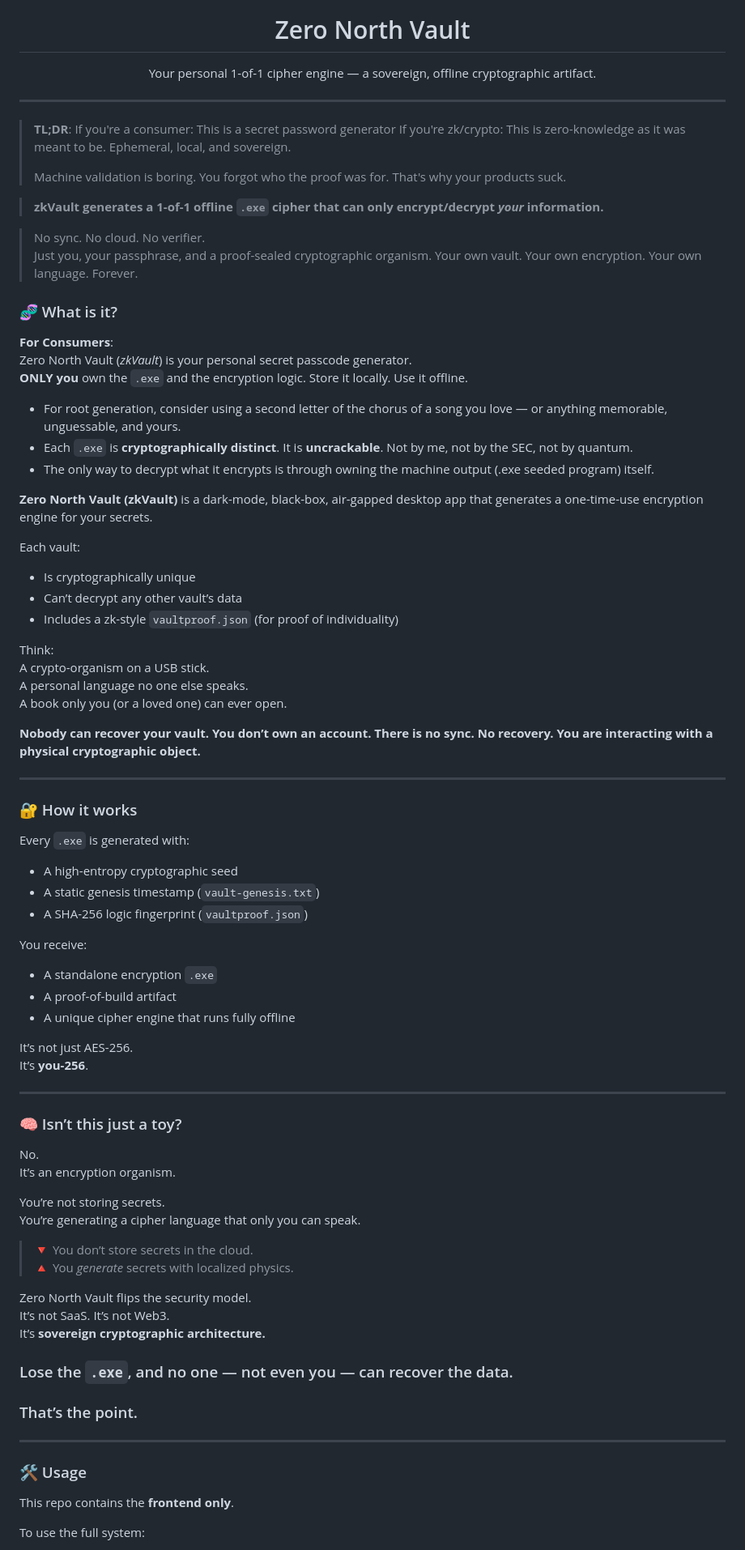
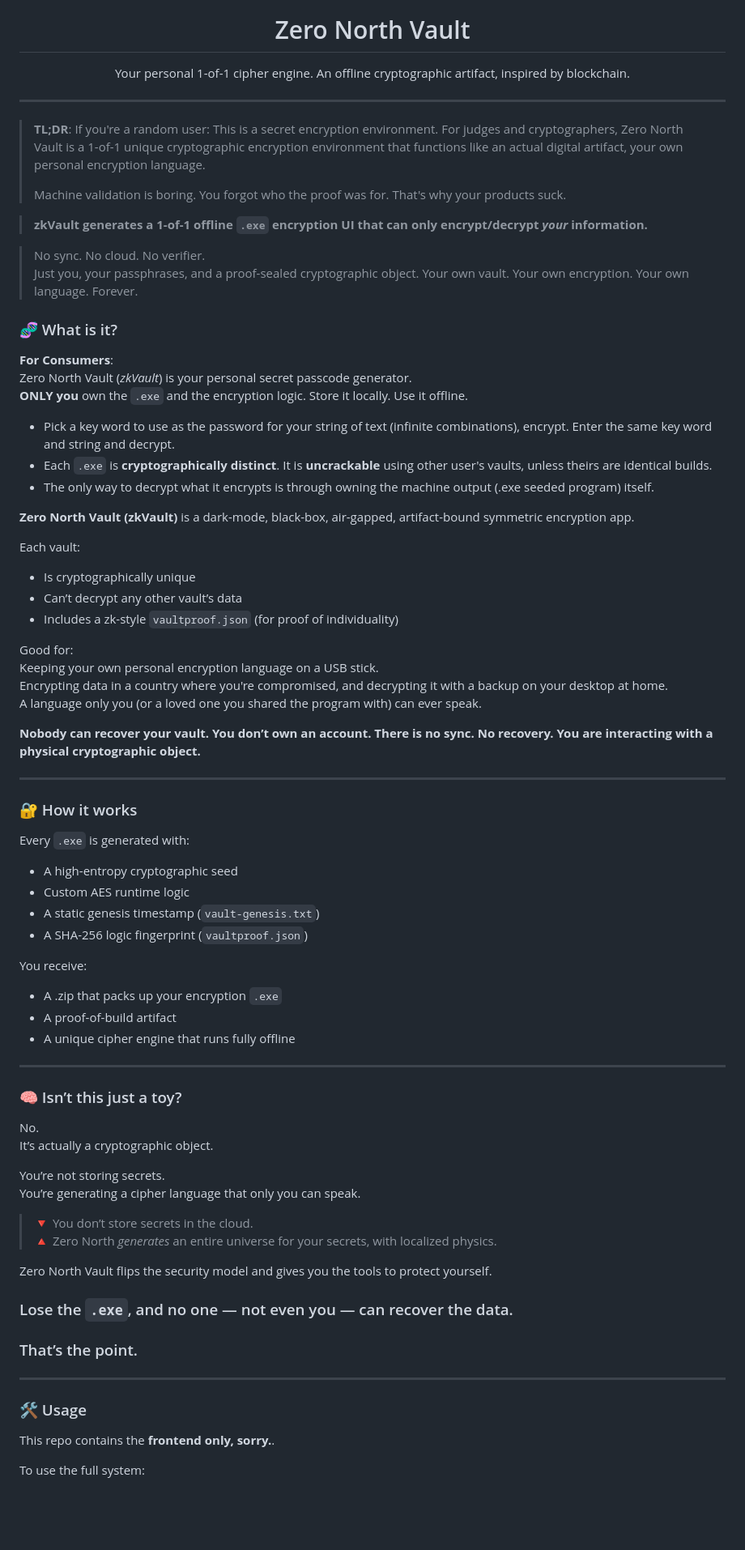
Before and after one commit to 0north-eth/zkVault, a Markdown page: README.md, the part around one of its changes. Shown at 81% size. Rendered like a GitHub page; blank space fills up the shorter version.

Commit message:
For real this time,

```diff
--- a/README.md
+++ b/README.md
@@ -5,21 +5,21 @@
 <h1 align="center">Zero North Vault</h1>
 
 <p align="center">
-  Your personal 1-of-1 cipher engine — a sovereign, offline cryptographic artifact.
+  Your personal 1-of-1 cipher engine. An offline cryptographic artifact, inspired by blockchain.
 </p>
 
 ---
 
 > **TL;DR**:
-> If you're a consumer: This is a secret password generator
-> If you're zk/crypto: This is zero-knowledge as it was meant to be. Ephemeral, local, and sovereign.
+> If you're a random user: This is a secret encryption environment.
+> For judges and cryptographers, Zero North Vault is a 1-of-1 unique cryptographic encryption environment that functions like an actual digital artifact, your own personal encryption language.
 >
 > Machine validation is boring. You forgot who the proof was for. That's why your products suck.
 
-> **zkVault generates a 1-of-1 offline `.exe` cipher that can only encrypt/decrypt *your* information.**
+> **zkVault generates a 1-of-1 offline `.exe` encryption UI that can only encrypt/decrypt *your* information.**
 
 > No sync. No cloud. No verifier.
-> Just you, your passphrase, and a proof-sealed cryptographic organism.
+> Just you, your passphrases, and a proof-sealed cryptographic object.
 > Your own vault. Your own encryption. Your own language. Forever.
 
 ### 🧬 What is it?
@@ -28,21 +28,21 @@
 Zero North Vault (*zkVault*) is your personal secret passcode generator.
 **ONLY you** own the `.exe` and the encryption logic. Store it locally. Use it offline.
 
-- For root generation, consider using a second letter of the chorus of a song you love — or anything memorable, unguessable, and yours.
-- Each `.exe` is **cryptographically distinct**. It is **uncrackable**. Not by me, not by the SEC, not by quantum.
+- Pick a key word to use as the password for your string of text (infinite combinations), encrypt. Enter the same key word and string and decrypt.
+- Each `.exe` is **cryptographically distinct**. It is **uncrackable** using other user's vaults, unless theirs are identical builds.
 - The only way to decrypt what it encrypts is through owning the machine output (.exe seeded program) itself.
 
-**Zero North Vault (zkVault)** is a dark-mode, black-box, air-gapped desktop app that generates a one-time-use encryption engine for your secrets.
+**Zero North Vault (zkVault)** is a dark-mode, black-box, air-gapped, artifact-bound symmetric encryption app.
 
 Each vault:
 - Is cryptographically unique
 - Can’t decrypt any other vault’s data
 - Includes a zk-style `vaultproof.json` (for proof of individuality)
 
-Think:
-A crypto-organism on a USB stick.
-A personal language no one else speaks.
-A book only you (or a loved one) can ever open.
+Good for:
+Keeping your own personal encryption language on a USB stick.
+Encrypting data in a country where you're compromised, and decrypting it with a backup on your desktop at home.
+A language only you (or a loved one you shared the program with) can ever speak.
 
 **Nobody can recover your vault. You don’t own an account. There is no sync. No recovery. You are interacting with a physical cryptographic object.**
 
@@ -53,34 +53,29 @@ A book only you (or a loved one) can ever open.
 Every `.exe` is generated with:
 
 - A high-entropy cryptographic seed
+- Custom AES runtime logic
 - A static genesis timestamp (`vault-genesis.txt`)
 - A SHA-256 logic fingerprint (`vaultproof.json`)
 
 You receive:
-- A standalone encryption `.exe`
+- A .zip that packs up your encryption `.exe`
 - A proof-of-build artifact
 - A unique cipher engine that runs fully offline
-
-It’s not just AES-256.
-It’s **you-256**.
-
 
 ---
 
 ### 🧠 Isn’t this just a toy?
 
 No.
-It’s an encryption organism.
+It’s actually a cryptographic object.
 
 You’re not storing secrets.
 You’re generating a cipher language that only you can speak.
 
 > 🔻 You don’t store secrets in the cloud.
-> 🔺 You _generate_ secrets with localized physics.
+> 🔺 Zero North _generates_ an entire universe for your secrets, with localized physics.
 
-Zero North Vault flips the security model.
-It’s not SaaS. It’s not Web3.
-It’s **sovereign cryptographic architecture.**
+Zero North Vault flips the security model and gives you the tools to protect yourself.
 
 ### Lose the `.exe`, and no one — not even you — can recover the data.
 ### That’s the point.
@@ -89,6 +84,6 @@ It’s **sovereign cryptographic architecture.**
 
 ### 🛠 Usage
 
-This repo contains the **frontend only**.
+This repo contains the **frontend only, sorry.**.
 
 To use the full system:
```
Also changed, not shown: other parts of README.md (+10 -22 lines).
